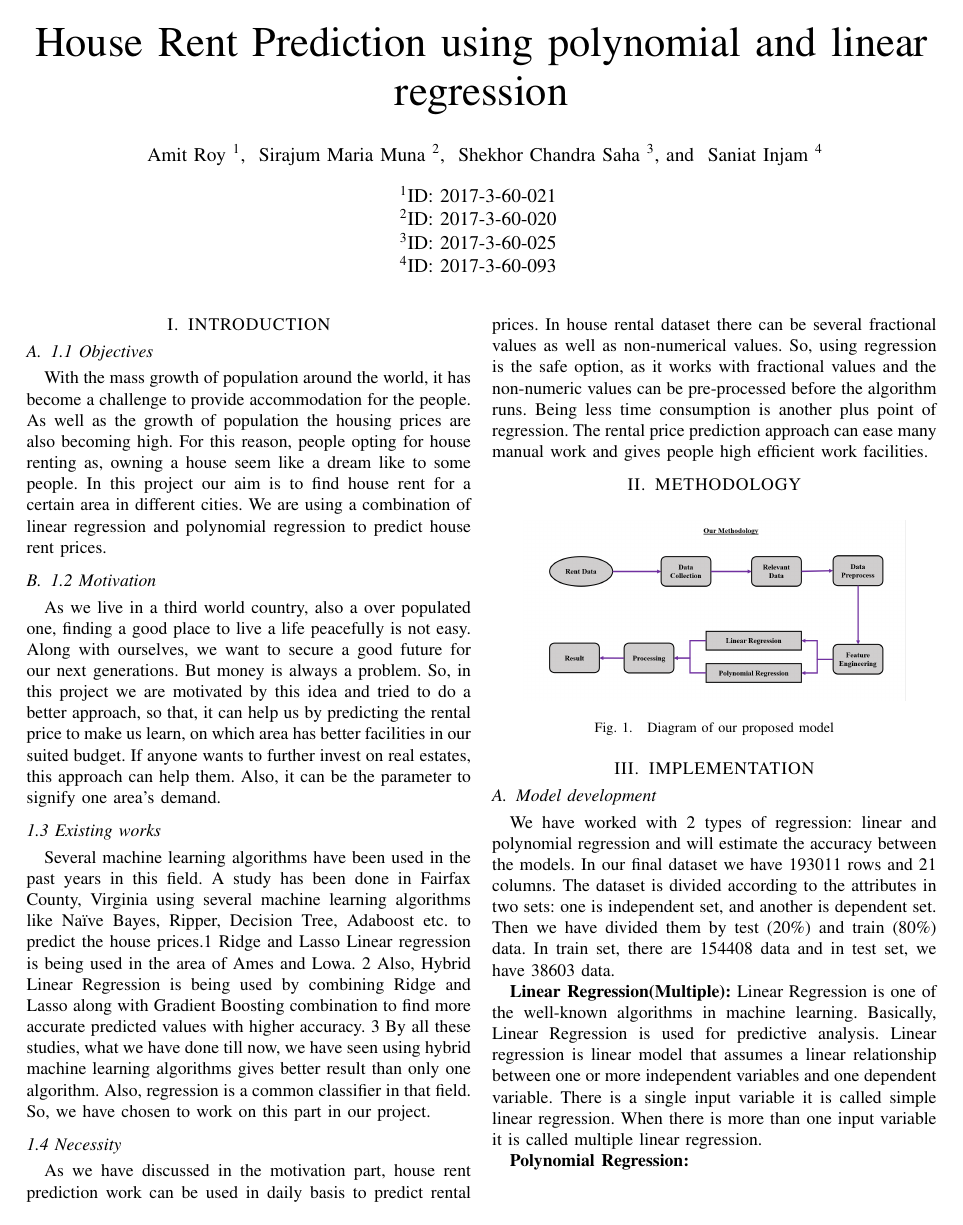
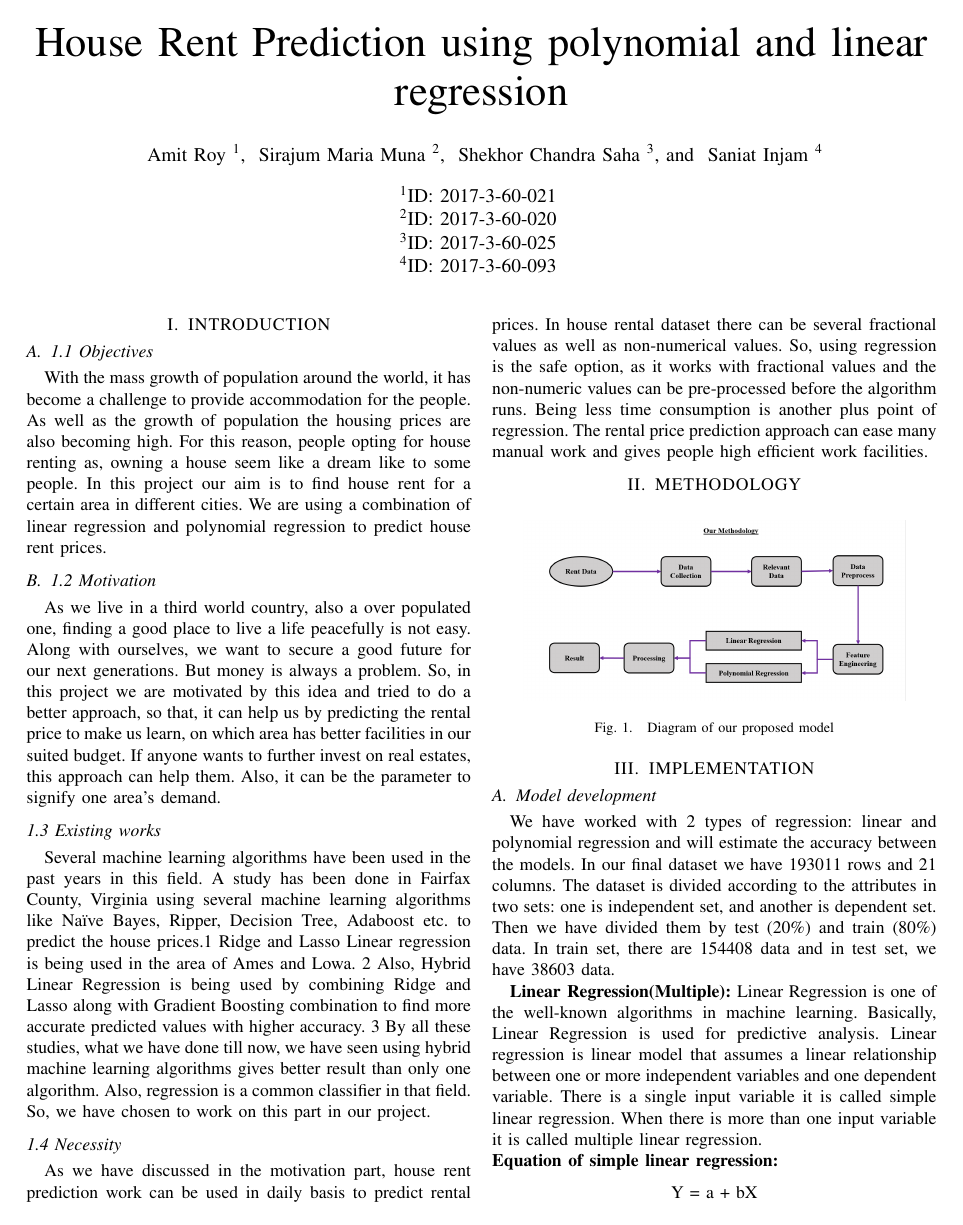
Before and after one commit to amitroyewu/House-rent-prediction, a LaTeX paper (House Rent Price Prediction.tex): the whole page before the commit and page 1 of 2 after it. Compiled offline with pdfLaTeX.

Commit message:
simple linear regression equation

```diff
--- a/House Rent Price Prediction.tex
+++ b/House Rent Price Prediction.tex
@@ -58,3 +58,7 @@ We have worked with 2 types of regression: linear and polynomial regression and
 
 \textbf{Linear Regression(Multiple):}
 Linear Regression is one of the well-known algorithms in machine learning. Basically, Linear Regression is used for predictive analysis. Linear regression is linear model that assumes a linear relationship between one or more independent variables and one dependent variable. There is a single input variable it is called simple linear regression. When there is more than one input variable it is called multiple linear regression.
+\\\textbf{Equation of simple linear regression:}
+\begin{center}
+Y = a + bX
+\end{center}
```
Also changed, not shown: House Rent Price Prediction.pdf, House Rent Price Prediction.tex (5 more changed lines), 3 other files.
